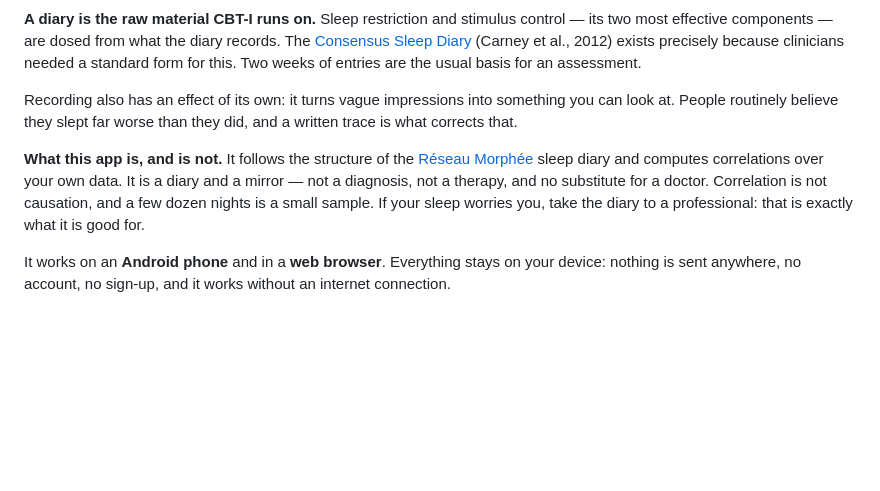
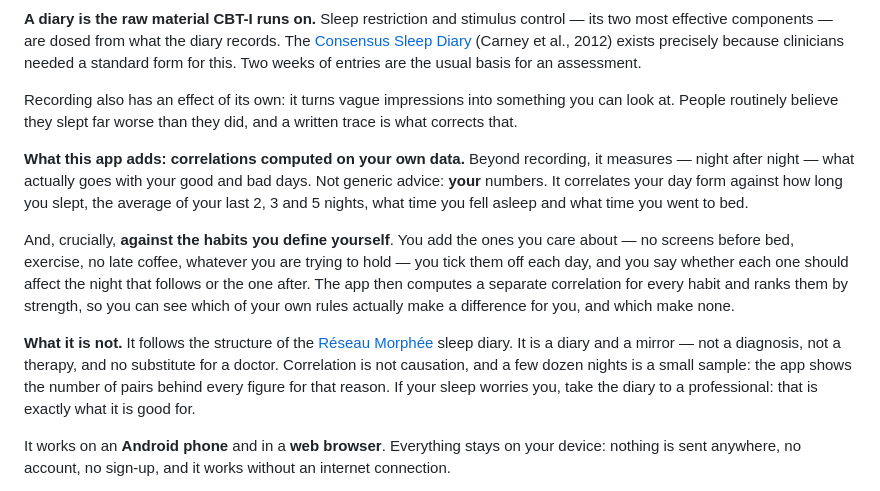
Before and after one commit to Plotkine/Sleep_tracking_app, a Markdown page: README.md, the part around the change. Drawn GitHub-style; blank space fills up the shorter version.

Commit message:
README: spell out the correlations computed on your own data
The introduction said the app "computes correlations over your own data"
in passing. That is the part no paper diary offers, and it deserved to be
explicit -- in particular that every habit you define is correlated
separately and ranked by strength.

Co-Authored-By: Claude Opus 4.8 <noreply@anthropic.com>
Claude-Session: https://claude.ai/code/session_01FQFvFp19TCnSP51ghzrwLx

```diff
--- a/README.md
+++ b/README.md
@@ -16,7 +16,11 @@ The reason is not that pills do not work, but *how* they work over time. Trials
 
 Recording also has an effect of its own: it turns vague impressions into something you can look at. People routinely believe they slept far worse than they did, and a written trace is what corrects that.
 
-**What this app is, and is not.** It follows the structure of the [Réseau Morphée](https://reseau-morphee.fr/) sleep diary and computes correlations over your own data. It is a diary and a mirror — not a diagnosis, not a therapy, and no substitute for a doctor. Correlation is not causation, and a few dozen nights is a small sample. If your sleep worries you, take the diary to a professional: that is exactly what it is good for.
+**What this app adds: correlations computed on your own data.** Beyond recording, it measures — night after night — what actually goes with your good and bad days. Not generic advice: **your** numbers. It correlates your day form against how long you slept, the average of your last 2, 3 and 5 nights, what time you fell asleep and what time you went to bed.
+
+And, crucially, **against the habits you define yourself**. You add the ones you care about — no screens before bed, exercise, no late coffee, whatever you are trying to hold — you tick them off each day, and you say whether each one should affect the night that follows or the one after. The app then computes a separate correlation for every habit and ranks them by strength, so you can see which of your own rules actually make a difference for you, and which make none.
+
+**What it is not.** It follows the structure of the [Réseau Morphée](https://reseau-morphee.fr/) sleep diary. It is a diary and a mirror — not a diagnosis, not a therapy, and no substitute for a doctor. Correlation is not causation, and a few dozen nights is a small sample: the app shows the number of pairs behind every figure for that reason. If your sleep worries you, take the diary to a professional: that is exactly what it is good for.
 
 It works on an **Android phone** and in a **web browser**. Everything stays on your device: nothing is sent anywhere, no account, no sign-up, and it works without an internet connection.
 
```
